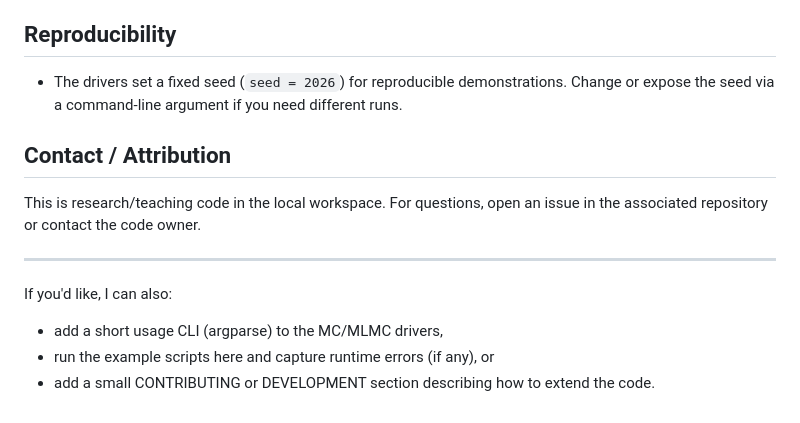
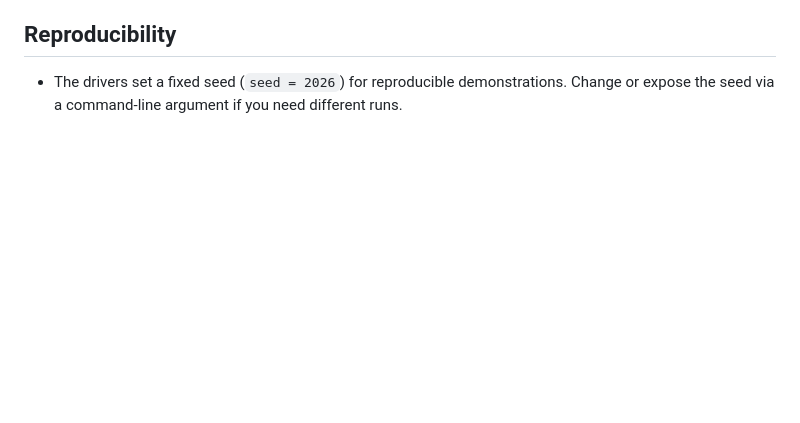
Before and after one commit to fede-mat/mlmc_fem_1d_solver, a Markdown page: README.md, the part around the change. Rendered like a GitHub page; blank space fills up the shorter version.

Commit message:
Update personal information
Removed contact information and attribution section from README.

```diff
--- a/README.md
+++ b/README.md
@@ -97,14 +97,3 @@ There is no CI configured; tests are informal plotting / sanity scripts.
 
 - The drivers set a fixed seed (`seed = 2026`) for reproducible demonstrations. Change or expose the seed
   via a command-line argument if you need different runs.
-
-## Contact / Attribution
-
-This is research/teaching code in the local workspace. For questions, open an issue in the associated
-repository or contact the code owner.
-
----
-If you'd like, I can also:
-- add a short usage CLI (argparse) to the MC/MLMC drivers,
-- run the example scripts here and capture runtime errors (if any), or
-- add a small CONTRIBUTING or DEVELOPMENT section describing how to extend the code.
```
